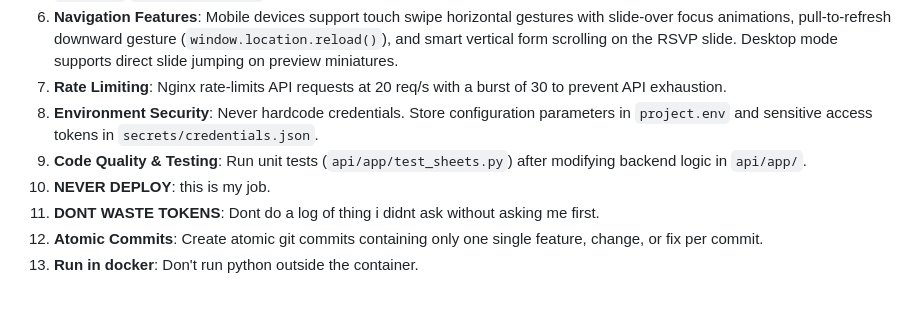
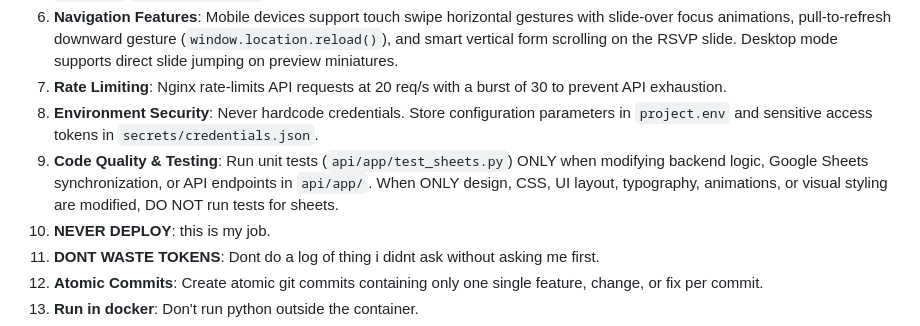
Before and after one commit to alfrenovsky/invite, a Markdown page: AGENTS.md, the part around the change. Rendered like a GitHub page; blank space fills up the shorter version.

Commit message:
docs: clarify in AGENTS.md to skip sheets tests when only design is modified

```diff
--- a/AGENTS.md
+++ b/AGENTS.md
@@ -155,7 +155,7 @@ All API routes are proxied through Nginx:
 6. **Navigation Features**: Mobile devices support touch swipe horizontal gestures with slide-over focus animations, pull-to-refresh downward gesture (`window.location.reload()`), and smart vertical form scrolling on the RSVP slide. Desktop mode supports direct slide jumping on preview miniatures.
 7. **Rate Limiting**: Nginx rate-limits API requests at 20 req/s with a burst of 30 to prevent API exhaustion.
 8. **Environment Security**: Never hardcode credentials. Store configuration parameters in `project.env` and sensitive access tokens in `secrets/credentials.json`.
-9. **Code Quality & Testing**: Run unit tests (`api/app/test_sheets.py`) after modifying backend logic in `api/app/`.
+9. **Code Quality & Testing**: Run unit tests (`api/app/test_sheets.py`) ONLY when modifying backend logic, Google Sheets synchronization, or API endpoints in `api/app/`. When ONLY design, CSS, UI layout, typography, animations, or visual styling are modified, DO NOT run tests for sheets.
 10. **NEVER DEPLOY**: this is my job.
 11. **DONT WASTE TOKENS**: Dont do a log of thing i didnt ask without asking me first.
 12. **Atomic Commits**: Create atomic git commits containing only one single feature, change, or fix per commit.
```
